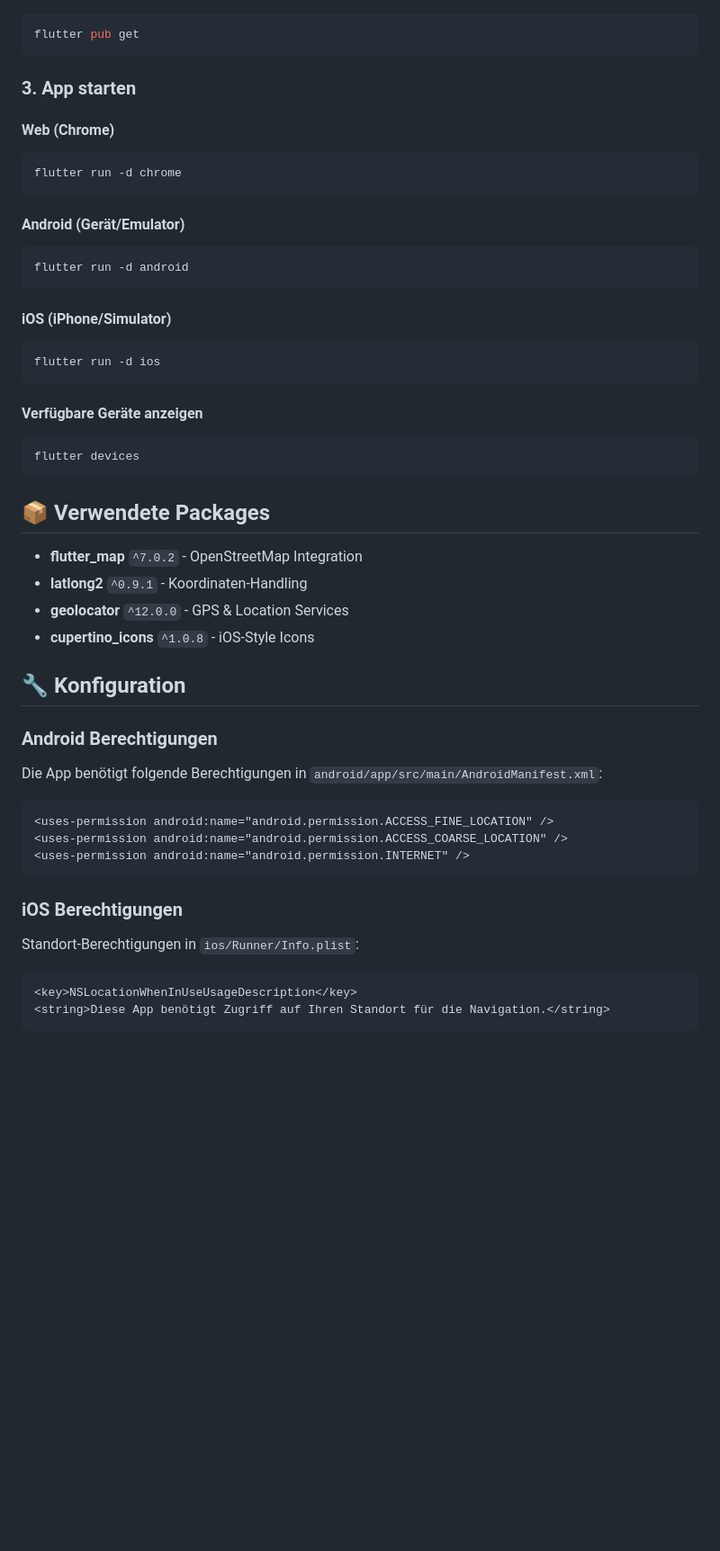
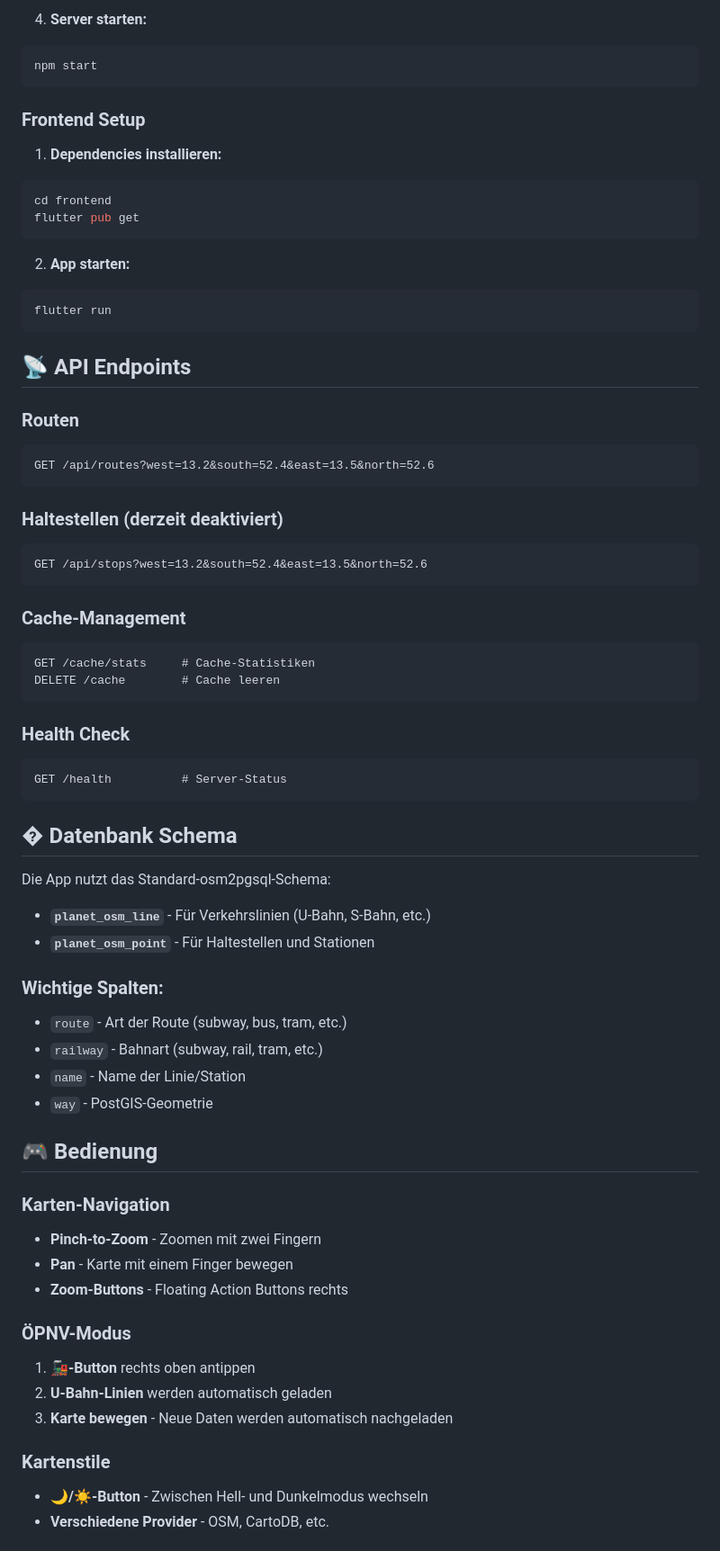
Before and after one commit to snennis/navigatio, a Markdown page: README.md, the part around one of its changes. Shown at 90% size. GitHub-like rendering; blank space fills up the shorter version.

````diff
--- a/README.md
+++ b/README.md
@@ -46,47 +80,70 @@ cd navigatio/frontend
+4. **Server starten:**
+```bash
+npm start
+```
+
+### **Frontend Setup**
+
+1. **Dependencies installieren:**
+```bash
+cd frontend
 flutter pub get
 ```
 
-### 3. App starten
-
-#### Web (Chrome)
+2. **App starten:**
 ```bash
-flutter run -d chrome
+flutter run
 ```
 
-#### Android (Gerät/Emulator)
-```bash
-flutter run -d android
+## 📡 API Endpoints
+
+### **Routen**
+```http
+GET /api/routes?west=13.2&south=52.4&east=13.5&north=52.6
 ```
 
-#### iOS (iPhone/Simulator)
-```bash
-flutter run -d ios
+### **Haltestellen** (derzeit deaktiviert)
+```http
+GET /api/stops?west=13.2&south=52.4&east=13.5&north=52.6
 ```
 
-#### Verfügbare Geräte anzeigen
-```bash
-flutter devices
+### **Cache-Management**
+```http
+GET /cache/stats     # Cache-Statistiken
+DELETE /cache        # Cache leeren
 ```
 
-## 📦 Verwendete Packages
-
-- **flutter_map** `^7.0.2` - OpenStreetMap Integration
-- **latlong2** `^0.9.1` - Koordinaten-Handling
-- **geolocator** `^12.0.0` - GPS & Location Services
-- **cupertino_icons** `^1.0.8` - iOS-Style Icons
-
-## 🔧 Konfiguration
-
-### Android Berechtigungen
-Die App benötigt folgende Berechtigungen in `android/app/src/main/AndroidManifest.xml`:
-```xml
-<uses-permission android:name="android.permission.ACCESS_FINE_LOCATION" />
-<uses-permission android:name="android.permission.ACCESS_COARSE_LOCATION" />
-<uses-permission android:name="android.permission.INTERNET" />
+### **Health Check**
+```http
+GET /health          # Server-Status
 ```
 
-### iOS Berechtigungen
-Standort-Berechtigungen in `ios/Runner/Info.plist`:
-```xml
-<key>NSLocationWhenInUseUsageDescription</key>
-<string>Diese App benötigt Zugriff auf Ihren Standort für die Navigation.</string>
+## �️ Datenbank Schema
+
+Die App nutzt das Standard-osm2pgsql-Schema:
+
+- **`planet_osm_line`** - Für Verkehrslinien (U-Bahn, S-Bahn, etc.)
+- **`planet_osm_point`** - Für Haltestellen und Stationen
+
+### **Wichtige Spalten:**
+- `route` - Art der Route (subway, bus, tram, etc.)
+- `railway` - Bahnart (subway, rail, tram, etc.)
+- `name` - Name der Linie/Station
+- `way` - PostGIS-Geometrie
+
+## 🎮 Bedienung
+
+### **Karten-Navigation**
+- **Pinch-to-Zoom** - Zoomen mit zwei Fingern
+- **Pan** - Karte mit einem Finger bewegen
+- **Zoom-Buttons** - Floating Action Buttons rechts
+
+### **ÖPNV-Modus**
+1. **🚂-Button** rechts oben antippen
+2. **U-Bahn-Linien** werden automatisch geladen
+3. **Karte bewegen** - Neue Daten werden automatisch nachgeladen
+
+### **Kartenstile**
+- **🌙/☀️-Button** - Zwischen Hell- und Dunkelmodus wechseln
+- **Verschiedene Provider** - OSM, CartoDB, etc.
+
````
Also changed, not shown: other parts of README.md (+143 -85 lines).
